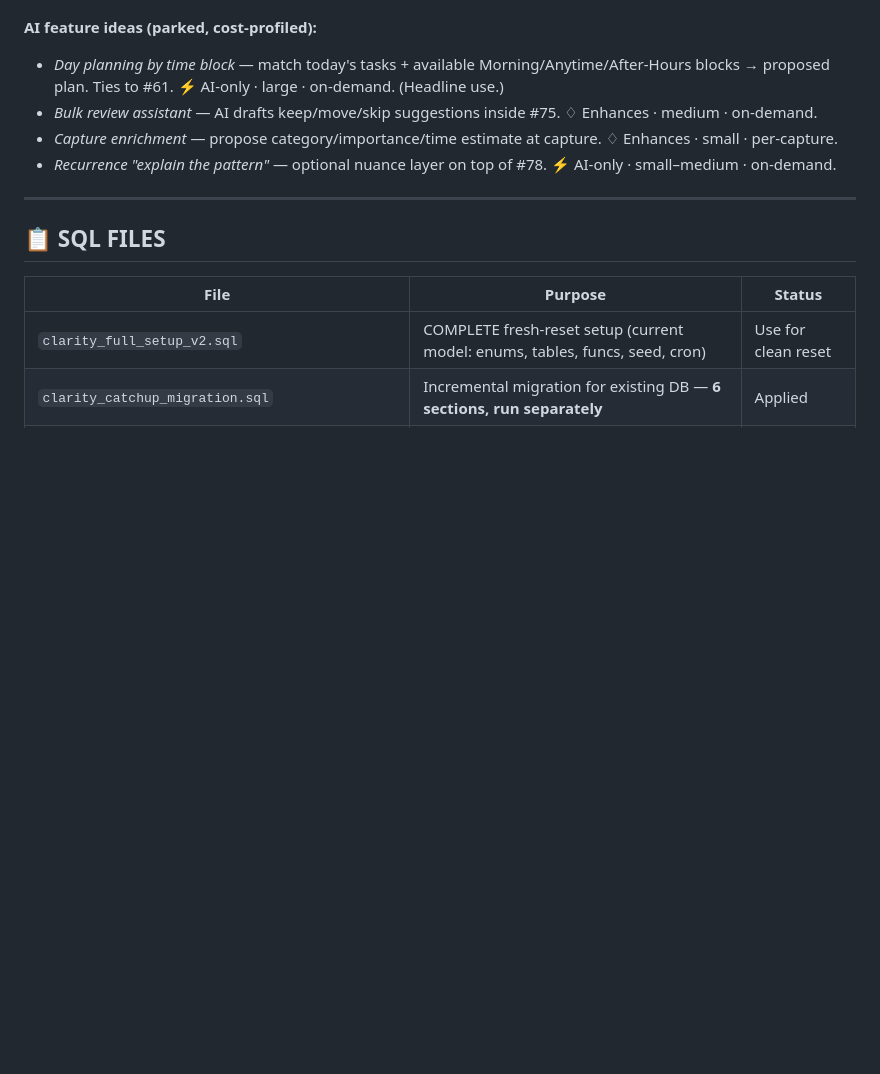
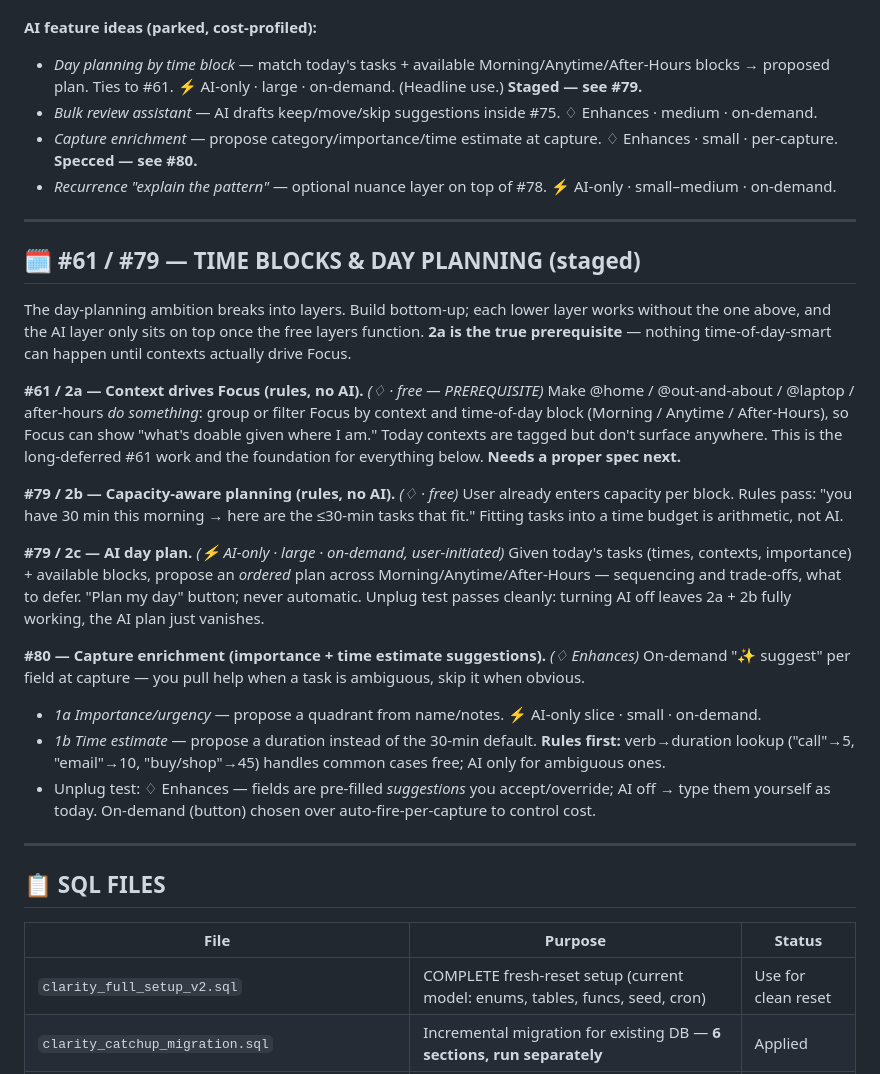
Before and after one commit to 18apples/clarity-gtd, a Markdown page: CLARITY_FEATURE_TRACKER.md, the part around the change. Drawn GitHub-style; blank space fills up the shorter version.

```diff
--- a/CLARITY_FEATURE_TRACKER.md
+++ b/CLARITY_FEATURE_TRACKER.md
@@ -173,10 +173,42 @@ out loud before speccing any AI feature.
 
 **AI feature ideas (parked, cost-profiled):**
 - *Day planning by time block* — match today's tasks + available Morning/Anytime/After-Hours blocks →
-  proposed plan. Ties to #61. ⚡ AI-only · large · on-demand. (Headline use.)
+  proposed plan. Ties to #61. ⚡ AI-only · large · on-demand. (Headline use.) **Staged — see #79.**
 - *Bulk review assistant* — AI drafts keep/move/skip suggestions inside #75. ♢ Enhances · medium · on-demand.
 - *Capture enrichment* — propose category/importance/time estimate at capture. ♢ Enhances · small · per-capture.
+  **Specced — see #80.**
 - *Recurrence "explain the pattern"* — optional nuance layer on top of #78. ⚡ AI-only · small–medium · on-demand.
+
+---
+
+## 🗓 #61 / #79 — TIME BLOCKS & DAY PLANNING (staged)
+
+The day-planning ambition breaks into layers. Build bottom-up; each lower layer works without the one above,
+and the AI layer only sits on top once the free layers function. **2a is the true prerequisite** — nothing
+time-of-day-smart can happen until contexts actually drive Focus.
+
+**#61 / 2a — Context drives Focus (rules, no AI).** *(♢ · free — PREREQUISITE)*
+Make @home / @out-and-about / @laptop / after-hours *do something*: group or filter Focus by context and
+time-of-day block (Morning / Anytime / After-Hours), so Focus can show "what's doable given where I am."
+Today contexts are tagged but don't surface anywhere. This is the long-deferred #61 work and the foundation
+for everything below. **Needs a proper spec next.**
+
+**#79 / 2b — Capacity-aware planning (rules, no AI).** *(♢ · free)*
+User already enters capacity per block. Rules pass: "you have 30 min this morning → here are the ≤30-min
+tasks that fit." Fitting tasks into a time budget is arithmetic, not AI.
+
+**#79 / 2c — AI day plan.** *(⚡ AI-only · large · on-demand, user-initiated)*
+Given today's tasks (times, contexts, importance) + available blocks, propose an *ordered* plan across
+Morning/Anytime/After-Hours — sequencing and trade-offs, what to defer. "Plan my day" button; never automatic.
+Unplug test passes cleanly: turning AI off leaves 2a + 2b fully working, the AI plan just vanishes.
+
+**#80 — Capture enrichment (importance + time estimate suggestions).** *(♢ Enhances)*
+On-demand "✨ suggest" per field at capture — you pull help when a task is ambiguous, skip it when obvious.
+- *1a Importance/urgency* — propose a quadrant from name/notes. ⚡ AI-only slice · small · on-demand.
+- *1b Time estimate* — propose a duration instead of the 30-min default. **Rules first:** verb→duration
+  lookup ("call"→5, "email"→10, "buy/shop"→45) handles common cases free; AI only for ambiguous ones.
+- Unplug test: ♢ Enhances — fields are pre-filled *suggestions* you accept/override; AI off → type them
+  yourself as today. On-demand (button) chosen over auto-fire-per-capture to control cost.
 
 ---
 
```
